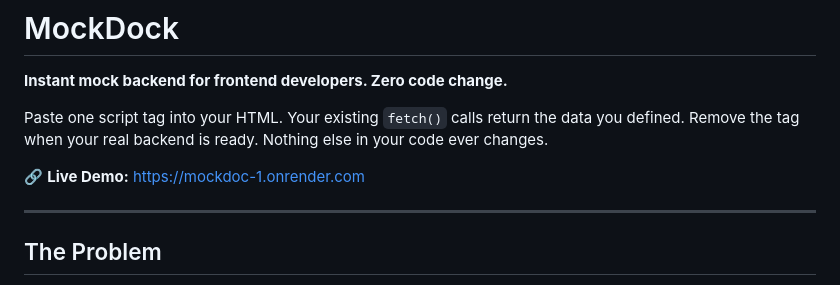
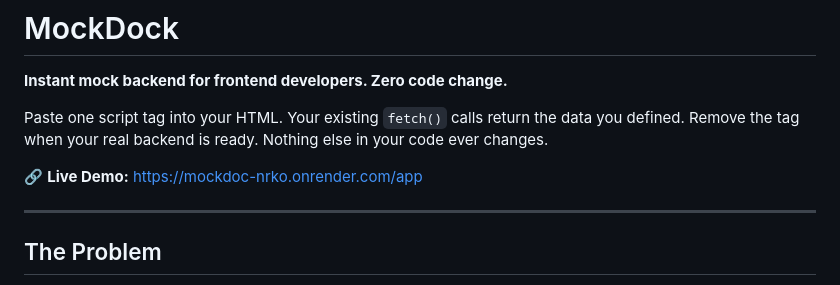
Before and after one commit to RautelaSahil/MOCKDOC, a Markdown page: README.md, the part around the change. Drawn GitHub-style.

Commit message:
Change live demo link in README
Updated live demo link to the new URL.

```diff
--- a/README.md
+++ b/README.md
@@ -4,7 +4,7 @@
 
 Paste one script tag into your HTML. Your existing `fetch()` calls return the data you defined. Remove the tag when your real backend is ready. Nothing else in your code ever changes.
 
-🔗 **Live Demo:** https://mockdoc-1.onrender.com
+🔗 **Live Demo:** https://mockdoc-nrko.onrender.com/app
 
 ---
 
```
